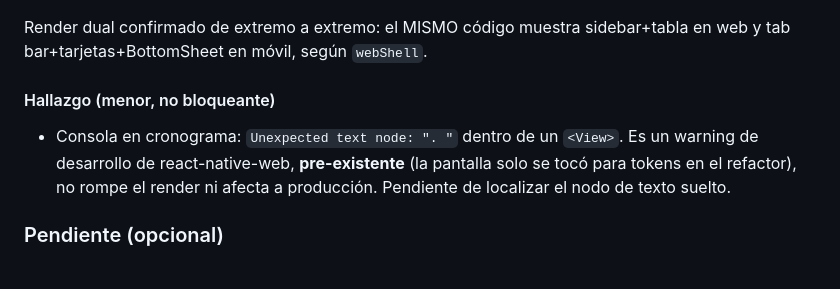
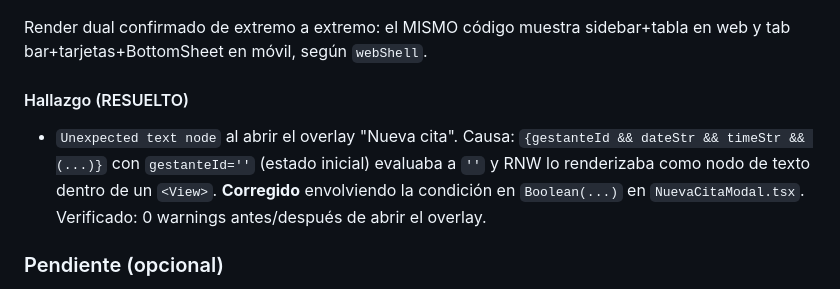
Before and after one commit to JoseLuisQL/vitmaterna, a Markdown page: frontend/DESIGN_QA_LOG.md, the part around the change. Drawn GitHub-style.

Commit message:
docs(diseño): marca como resuelto el warning de text node en QA log

```diff
--- a/frontend/DESIGN_QA_LOG.md
+++ b/frontend/DESIGN_QA_LOG.md
@@ -79,11 +79,12 @@ obstetra `11111111`/`Test@1234`, gestante `33333333`/`Test@1234`.
 Render dual confirmado de extremo a extremo: el MISMO código muestra sidebar+tabla
 en web y tab bar+tarjetas+BottomSheet en móvil, según `webShell`.
 
-#### Hallazgo (menor, no bloqueante)
-- Consola en cronograma: `Unexpected text node: ". "` dentro de un `<View>`.
-  Es un warning de desarrollo de react-native-web, **pre-existente** (la pantalla
-  solo se tocó para tokens en el refactor), no rompe el render ni afecta a
-  producción. Pendiente de localizar el nodo de texto suelto.
+#### Hallazgo (RESUELTO)
+- `Unexpected text node` al abrir el overlay "Nueva cita". Causa:
+  `{gestanteId && dateStr && timeStr && (...)}` con `gestanteId=''` (estado
+  inicial) evaluaba a `''` y RNW lo renderizaba como nodo de texto dentro de un
+  `<View>`. **Corregido** envolviendo la condición en `Boolean(...)` en
+  `NuevaCitaModal.tsx`. Verificado: 0 warnings antes/después de abrir el overlay.
 
 ### Pendiente (opcional)
 QA visual de overlays, formularios completos y ficha clínica de detalle, y
```
